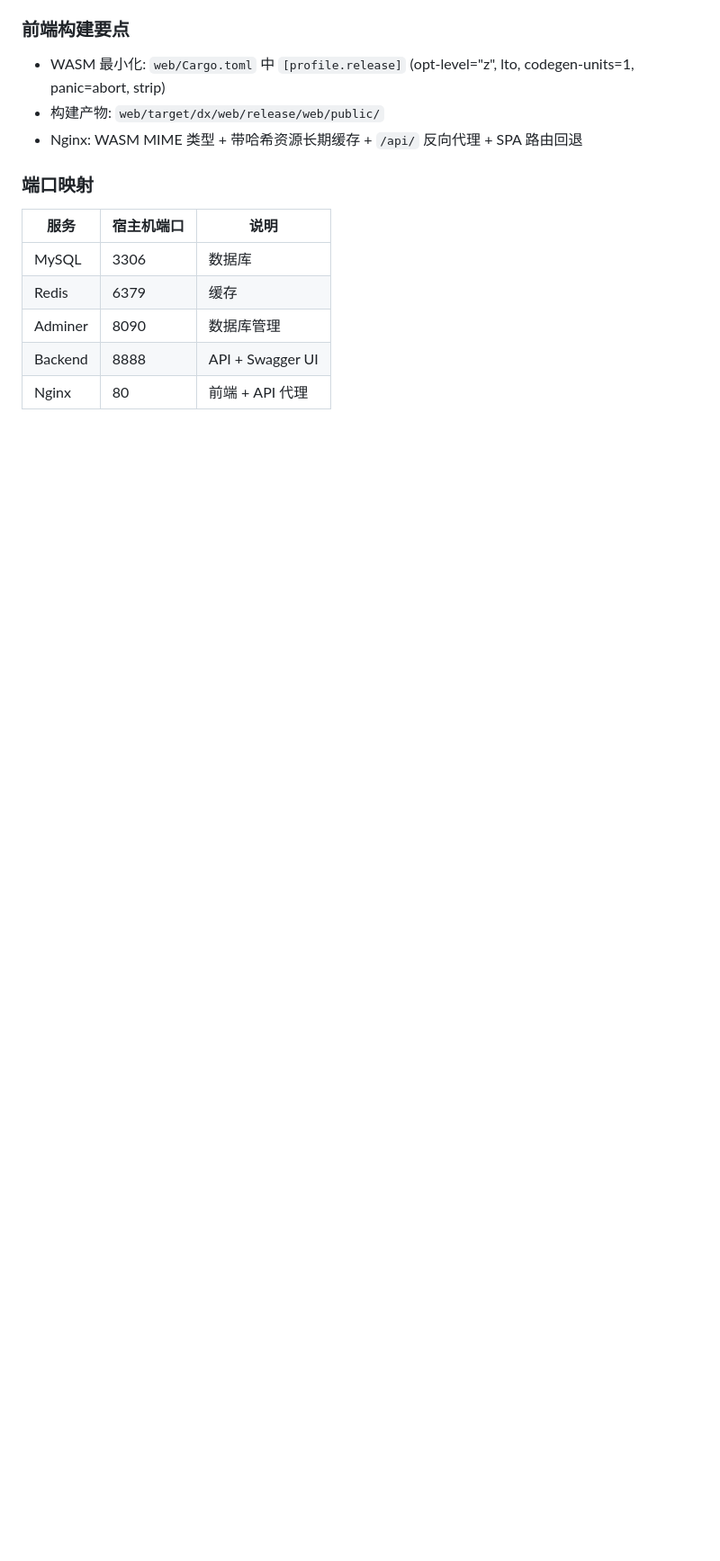
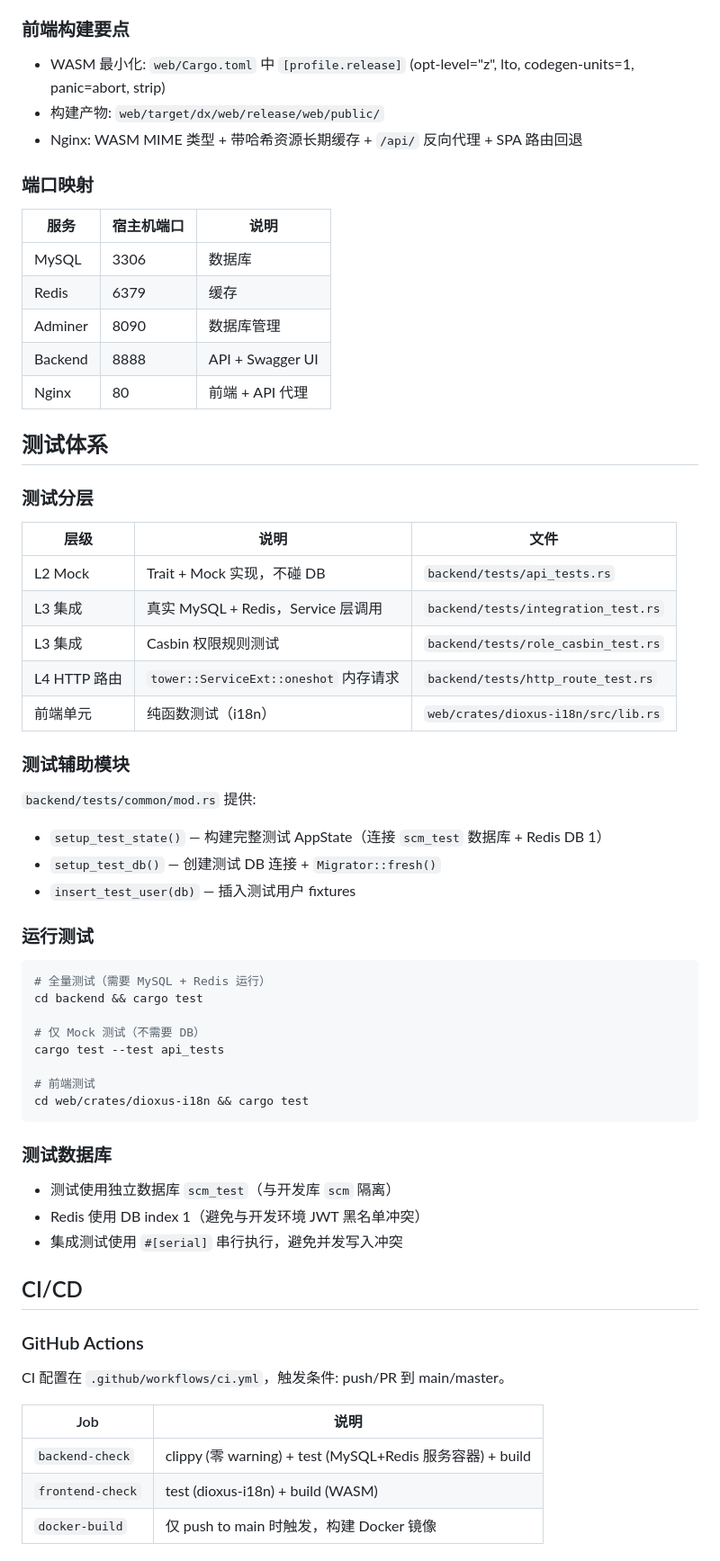
Before and after one commit to pauljohn21/axum-dixous-admin, a Markdown page: AGENTS.md, the part around one of its changes. Shown at 90% size. Drawn GitHub-style; blank space fills up the shorter version.

Commit message:
docs: 更新 AGENTS.md 反映 Phase 1-3 优化成果（任务 4/5）

````diff
--- a/AGENTS.md
+++ b/AGENTS.md
@@ -423,3 +423,53 @@ cd web && dx build --release && docker compose up -d
 | Backend | 8888 | API + Swagger UI |
 | Nginx | 80 | 前端 + API 代理 |
 
+## 测试体系
+
+### 测试分层
+
+| 层级 | 说明 | 文件 |
+|------|------|------|
+| L2 Mock | Trait + Mock 实现，不碰 DB | `backend/tests/api_tests.rs` |
+| L3 集成 | 真实 MySQL + Redis，Service 层调用 | `backend/tests/integration_test.rs` |
+| L3 集成 | Casbin 权限规则测试 | `backend/tests/role_casbin_test.rs` |
+| L4 HTTP 路由 | `tower::ServiceExt::oneshot` 内存请求 | `backend/tests/http_route_test.rs` |
+| 前端单元 | 纯函数测试（i18n） | `web/crates/dioxus-i18n/src/lib.rs` |
+
+### 测试辅助模块
+
+`backend/tests/common/mod.rs` 提供:
+- `setup_test_state()` — 构建完整测试 AppState（连接 `scm_test` 数据库 + Redis DB 1）
+- `setup_test_db()` — 创建测试 DB 连接 + `Migrator::fresh()`
+- `insert_test_user(db)` — 插入测试用户 fixtures
+
+### 运行测试
+
+```bash
+# 全量测试（需要 MySQL + Redis 运行）
+cd backend && cargo test
+
+# 仅 Mock 测试（不需要 DB）
+cargo test --test api_tests
+
+# 前端测试
+cd web/crates/dioxus-i18n && cargo test
+```
+
+### 测试数据库
+
+- 测试使用独立数据库 `scm_test`（与开发库 `scm` 隔离）
+- Redis 使用 DB index 1（避免与开发环境 JWT 黑名单冲突）
+- 集成测试使用 `#[serial]` 串行执行，避免并发写入冲突
+
+## CI/CD
+
+### GitHub Actions
+
+CI 配置在 `.github/workflows/ci.yml`，触发条件: push/PR 到 main/master。
+
+| Job | 说明 |
+|-----|------|
+| `backend-check` | clippy (零 warning) + test (MySQL+Redis 服务容器) + build |
+| `frontend-check` | test (dioxus-i18n) + build (WASM) |
+| `docker-build` | 仅 push to main 时触发，构建 Docker 镜像 |
+
````
Also changed, not shown: other parts of AGENTS.md (+32 -4 lines).
